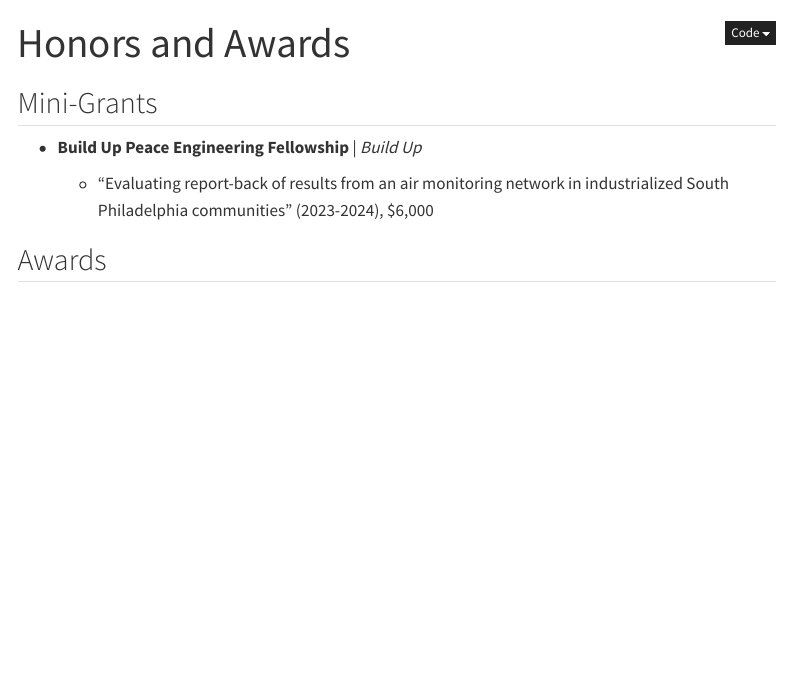
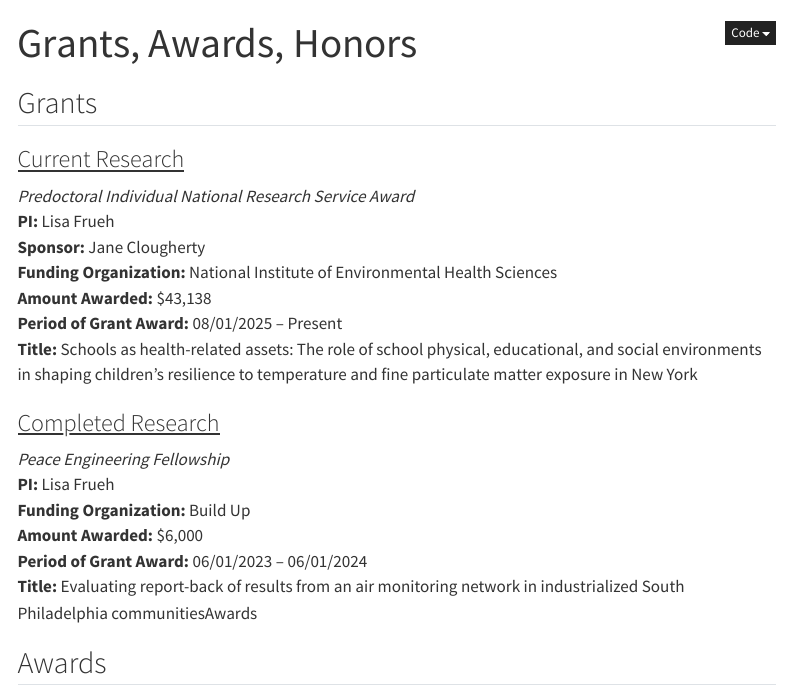
Before and after one commit to Lfrueh/personal_website, a Quarto document (honors.qmd): the page in a window 1100 px wide, from its top. Rendered offline with R 4.5, knitr and Pandoc in place of Quarto, with nearby package versions; menus at the side of the page are left out.

Commit message:
updated grant info

```diff
--- a/honors.qmd
+++ b/honors.qmd
@@ -1,5 +1,5 @@
 ---
-title: "Honors and Awards"
+title: "Grants, Awards, Honors"
 format:
   html:
     toc: true
@@ -7,11 +7,26 @@ format:
 editor: visual
 ---
 
-## Mini-Grants
+## Grants
 
--   **Build Up Peace Engineering Fellowship** \| *Build Up*
+### [Current Research]{.underline}
 
-    -   “Evaluating report-back of results from an air monitoring network in industrialized South Philadelphia communities” (2023-2024), \$6,000
+*Predoctoral Individual National Research Service Award\
+***PI:** Lisa Frueh\
+**Sponsor:** Jane Clougherty\
+**Funding Organization:** National Institute of Environmental Health Sciences\
+**Amount Awarded:** \$43,138\
+**Period of Grant Award:** 08/01/2025 – Present\
+**Title:** Schools as health-related assets: The role of school physical, educational, and social environments in shaping children's resilience to temperature and fine particulate matter exposure in New York
+
+### [Completed Research]{.underline}
+
+*Peace Engineering Fellowship*\
+**PI:** Lisa Frueh\
+**Funding Organization:** Build Up \
+**Amount Awarded:** \$6,000\
+**Period of Grant Award:** 06/01/2023 – 06/01/2024\
+**Title:** Evaluating report-back of results from an air monitoring network in industrialized South Philadelphia communitiesAwards
 
 ## Awards
 
```
Also changed, not shown: about.qmd (+2 -2 lines), index.qmd (+1 -0 lines), pubs.qmd (+1 -1 lines), 4 other files.
